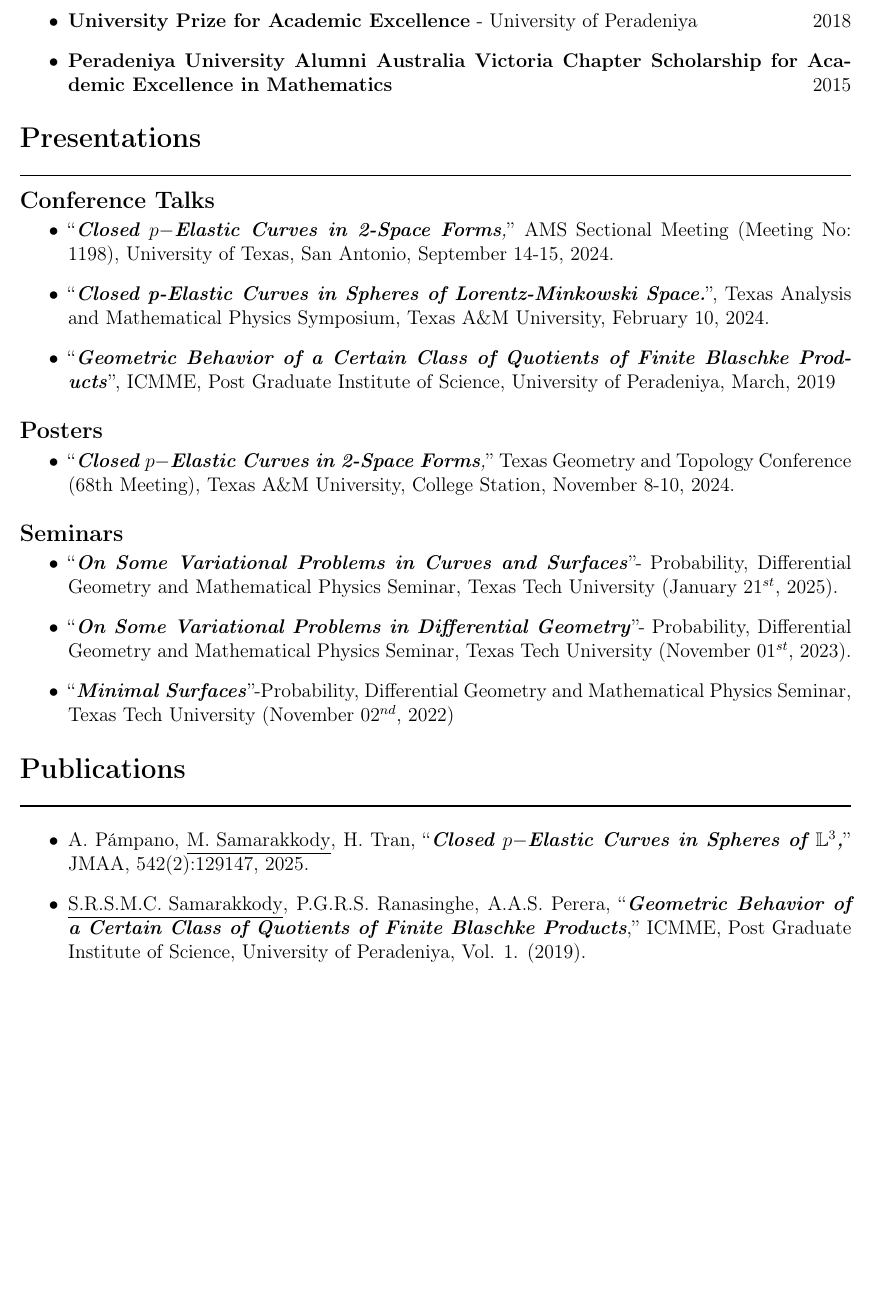
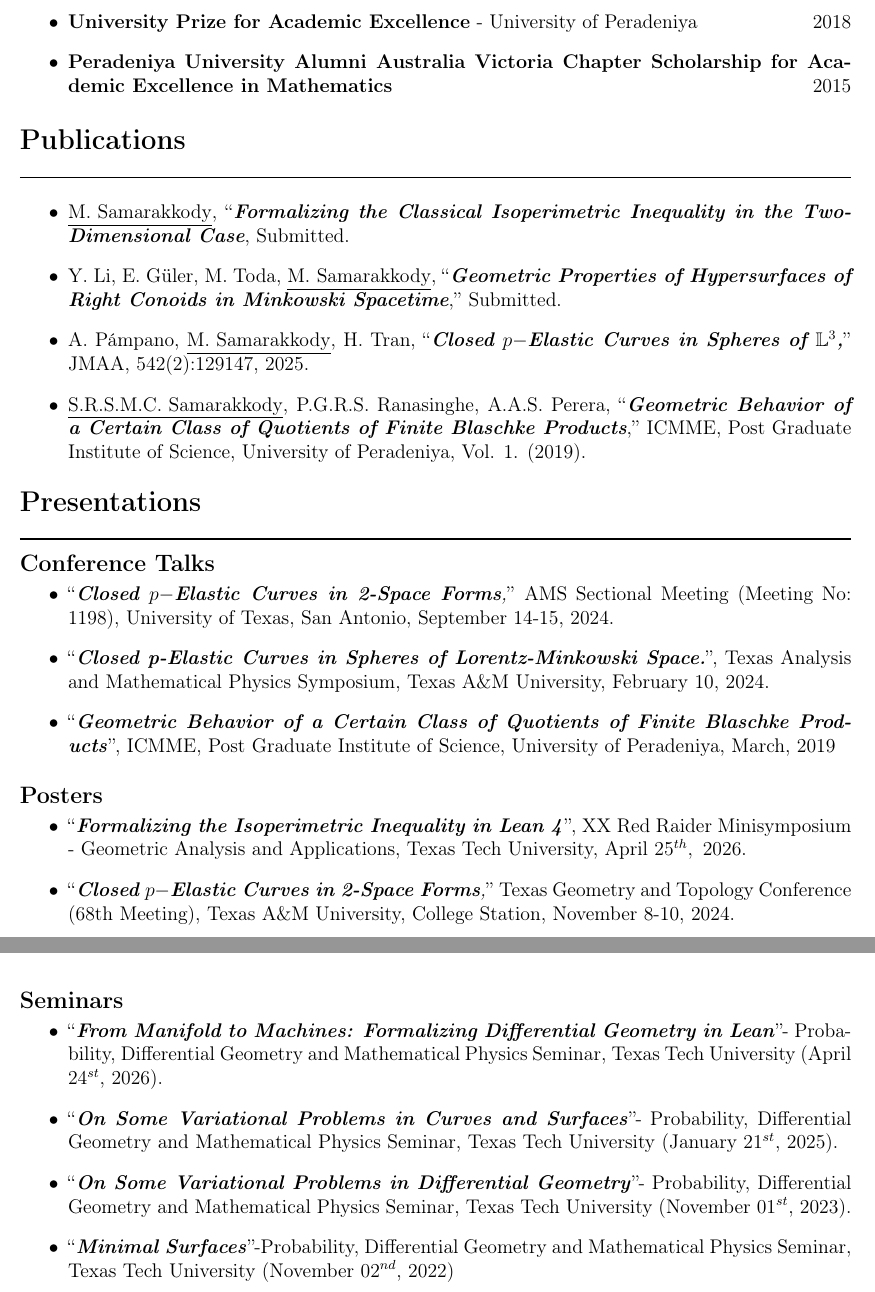
Before and after one commit to mirajcs/CV, a LaTeX CV (CV.tex): part of page 3 of 4 before the commit and two parts of pages 3 and 4 of 4 after it, the two joined at a grey line, cut so that both start at the same text, the shorter picture padded with empty space. Compiled offline with pdfLaTeX.

Commit message:
updated 03/18

```diff
--- a/CV.tex
+++ b/CV.tex
@@ -214,6 +214,15 @@ C, \LaTeX, Julia, Python, Mathematica, Matlab, Blender,  Microsoft Office, Adobe
 
 %\newpage
 
+\section*{Publications}
+\rule{\textwidth}{1pt}
+\begin{itemize}
+	\item \underline{M. Samarakkody}, ``\textit{\textbf{Formalizing the Classical Isoperimetric Inequality in the Two-Dimensional Case}}, Submitted.
+	\item Y. Li, E. G\"uler, M. Toda, \underline{M. Samarakkody}, ``\textit{\textbf{Geometric Properties of Hypersurfaces of Right Conoids in Minkowski Spacetime}},'' Submitted.
+	\item A. P\'ampano, \underline{M. Samarakkody}, H. Tran, ``\textit{\textbf{Closed $p-$Elastic Curves in Spheres of $\mathbb{L}^{3}$,}}'' JMAA, 542(2):129147, 2025.
+	\item \underline{S.R.S.M.C. Samarakkody}, P.G.R.S. Ranasinghe, A.A.S. Perera, ``\textit{\textbf{Geometric Behavior of a Certain Class of Quotients of Finite Blaschke Products}},'' ICMME, Post Graduate Institute of Science, University of Peradeniya, Vol. 1. (2019).
+\end{itemize}
+
 \section*{Presentations}
 \rule{\textwidth}{1pt}
 \subsection*{Conference Talks}
@@ -226,11 +235,13 @@ C, \LaTeX, Julia, Python, Mathematica, Matlab, Blender,  Microsoft Office, Adobe
 
 \subsection*{Posters}
 \begin{itemize}
+	\item ``\textit{\textbf{Formalizing the Isoperimetric Inequality in Lean 4}}'', XX Red Raider Minisymposium - Geometric Analysis and Applications, Texas Tech University, April $25^{th}, ~2026$.
 	\item ``\textit{\textbf{Closed $p-$Elastic Curves in 2-Space Forms},}'' Texas Geometry and Topology Conference (68th Meeting),  Texas A\&M University, College  Station, November 8-10, 2024.
 \end{itemize}
 
 \subsection*{Seminars}
 \begin{itemize}
+	\item ``\textit{\textbf{From Manifold to Machines: Formalizing Differential Geometry in Lean}}''- Probability, Differential Geometry and Mathematical Physics Seminar, Texas Tech University (April  $24^{st}$, 2026).
 	\item ``\textit{\textbf{On Some Variational Problems in Curves and Surfaces}}''- Probability, Differential Geometry and Mathematical Physics Seminar, Texas Tech University (January $21^{st}$, 2025).
 	\item ``\textit{\textbf{On Some Variational Problems in Differential Geometry}}''- Probability, Differential Geometry and Mathematical Physics Seminar, Texas Tech University (November $01^{st}$, 2023).
 
@@ -249,12 +260,7 @@ C, \LaTeX, Julia, Python, Mathematica, Matlab, Blender,  Microsoft Office, Adobe
 
 %\end{itemize}
 
-\section*{Publications}
-\rule{\textwidth}{1pt}
-\begin{itemize}
-	\item A. P\'ampano, \underline{M. Samarakkody}, H. Tran, ``\textit{\textbf{Closed $p-$Elastic Curves in Spheres of $\mathbb{L}^{3}$,}}'' JMAA, 542(2):129147, 2025.
-	\item \underline{S.R.S.M.C. Samarakkody}, P.G.R.S. Ranasinghe, A.A.S. Perera, ``\textit{\textbf{Geometric Behavior of a Certain Class of Quotients of Finite Blaschke Products}},'' ICMME, Post Graduate Institute of Science, University of Peradeniya, Vol. 1. (2019).
-\end{itemize}
+
 
 
 \section*{Leadership and Community Involvement}
```
Also changed, not shown: CV.pdf, CV_03_11.pdf (added), 1 other file.
